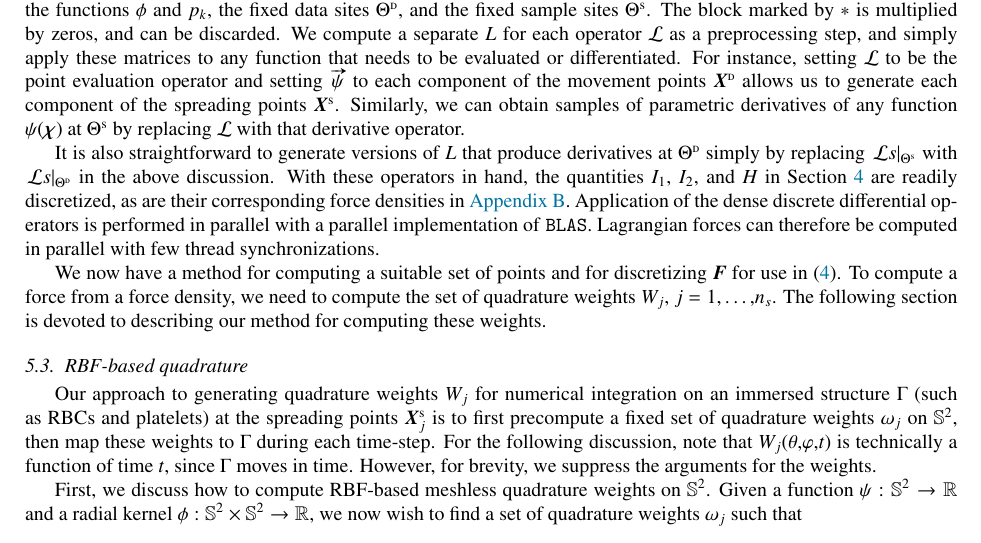
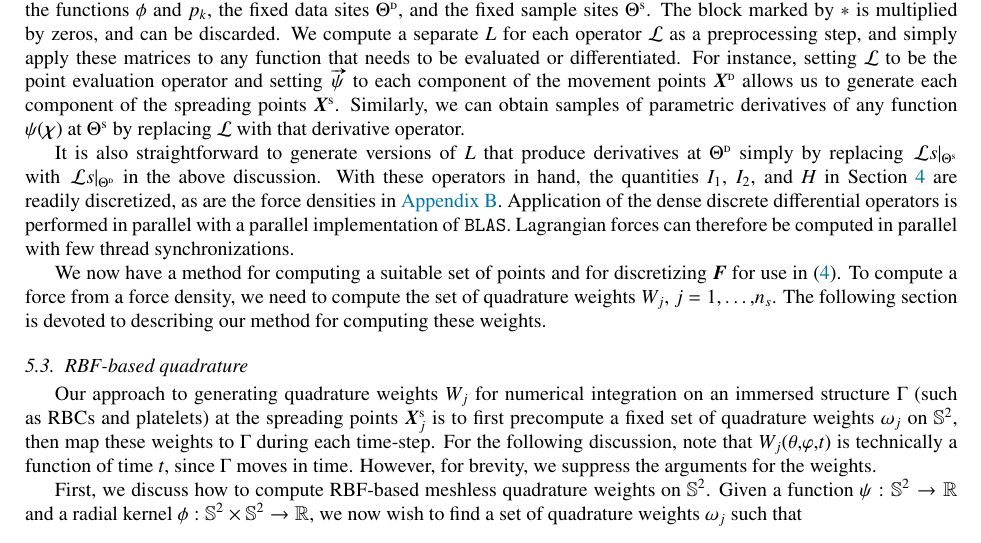
Before and after one commit to sonwell/modeling-paper, a LaTeX paper (modeling-paper.tex, which reads rbf-interpolation.tex): part of page 10 of 26, cut so that both start at the same text. Compiled offline with pdfLaTeX.

Commit message:
Change wording

```diff
--- a/rbf-interpolation.tex
+++ b/rbf-interpolation.tex
@@ -170,9 +170,9 @@ that derivative operator.
 It is also straightforward to generate versions of $L$ that produce derivatives at $\data\sites$ simply by
 replacing $\left.\L s\right|_{\sample\sites}$ with $\left.\L s\right|_{\data\sites}$ in the above discussion. With
 these operators in hand, the quantities $I_1$, $I_2$, and $H$ in Section~\ref{sec:energy} are readily discretized,
-as are their corresponding force densities in~\ref{sec:forces}. Application of the dense discrete differential
-operators is performed in parallel with a parallel implementation of \texttt{BLAS}. Lagrangian forces can
-therefore be computed in parallel with few thread synchronizations.
+as are the force densities in~\ref{sec:forces}. Application of the dense discrete differential operators is
+performed in parallel with a parallel implementation of \texttt{BLAS}. Lagrangian forces can therefore be computed
+in parallel with few thread synchronizations.
 
 We now have a method for computing a suitable set of points and for discretizing $\F$ for use in~%
 \eqref{eq:ib-spread}. To compute a force from a force density, we need to compute the set of quadrature weights
```
